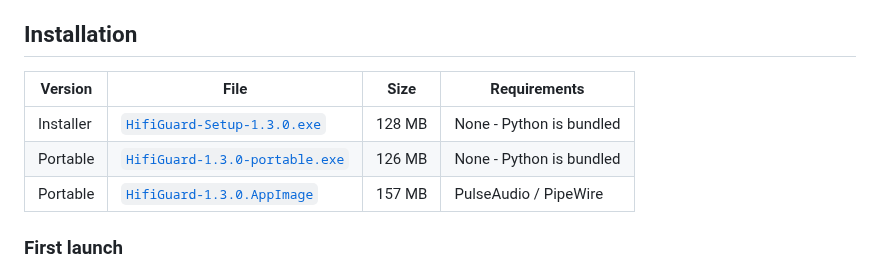
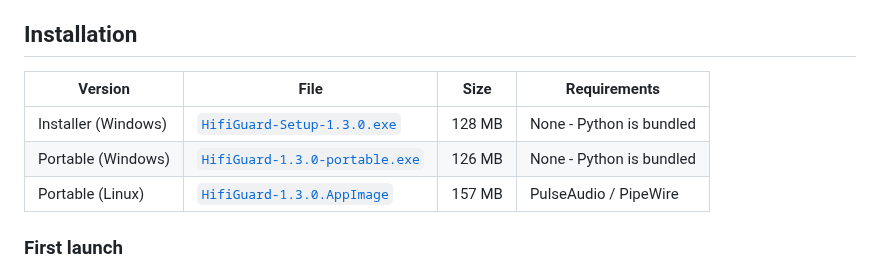
Before and after one commit to ByronlLove/HifiGuard, a Markdown page: README.md, the part around the change. GitHub-like rendering.

Commit message:
Update installation section for clarity

```diff
--- a/README.md
+++ b/README.md
@@ -52,11 +52,11 @@ HifiGuard is natively compatible with system equalisation solutions such as [Equ
 
 ## Installation
 
-| Version   | File                                                                                                                            | Size   | Requirements             |
-|-----------|---------------------------------------------------------------------------------------------------------------------------------|--------|--------------------------|
-| Installer | [`HifiGuard-Setup-1.3.0.exe`](https://github.com/ByronlLove/HifiGuard/releases/download/v1.3.0/HifiGuard-Setup-1.3.0.exe)       | 128 MB | None - Python is bundled |
-| Portable  | [`HifiGuard-1.3.0-portable.exe`](https://github.com/ByronlLove/HifiGuard/releases/download/v1.3.0/HifiGuard-1.3.0-portable.exe) | 126 MB | None - Python is bundled |
-| Portable  | [`HifiGuard-1.3.0.AppImage`](https://github.com/ByronlLove/HifiGuard/releases/download/v1.3.0/HifiGuard-1.3.0-portable.exe)     | 157 MB | PulseAudio / PipeWire    |
+| Version             | File                                                                                                                            | Size   | Requirements             |
+|---------------------|---------------------------------------------------------------------------------------------------------------------------------|--------|--------------------------|
+| Installer (Windows) | [`HifiGuard-Setup-1.3.0.exe`](https://github.com/ByronlLove/HifiGuard/releases/download/v1.3.0/HifiGuard-Setup-1.3.0.exe)       | 128 MB | None - Python is bundled |
+| Portable  (Windows) | [`HifiGuard-1.3.0-portable.exe`](https://github.com/ByronlLove/HifiGuard/releases/download/v1.3.0/HifiGuard-1.3.0-portable.exe) | 126 MB | None - Python is bundled |
+| Portable  (Linux)   | [`HifiGuard-1.3.0.AppImage`](https://github.com/ByronlLove/HifiGuard/releases/download/v1.3.0/HifiGuard-1.3.0-portable.exe)     | 157 MB | PulseAudio / PipeWire    |
 
 
 ### First launch
```
